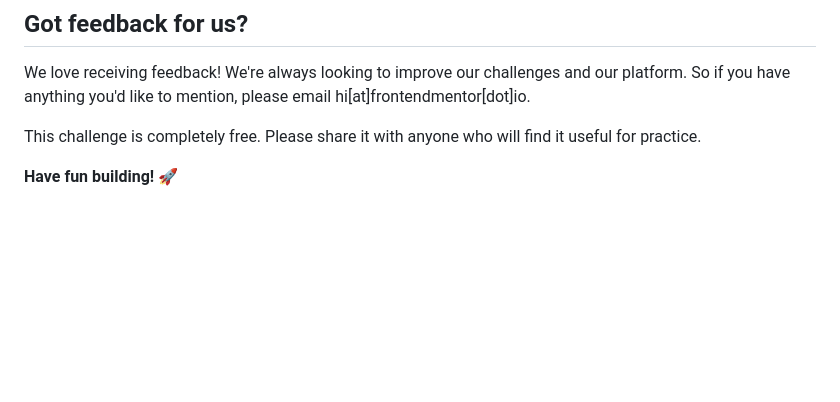
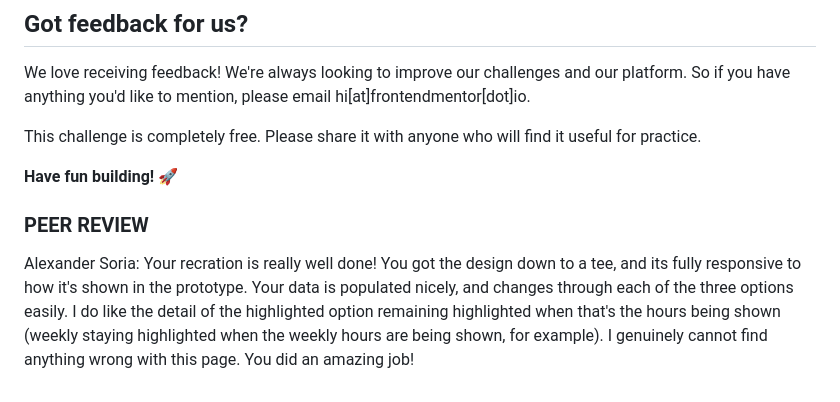
Before and after one commit to davidmonterrosa/MonterrosaDPTimeTracker, a Markdown page: README.md, the part around the change. Drawn GitHub-style; blank space fills up the shorter version.

Commit message:
Alexander Soria - Peer Review

```diff
--- a/README.md
+++ b/README.md
@@ -97,3 +97,8 @@ We love receiving feedback! We're always looking to improve our challenges and o
 This challenge is completely free. Please share it with anyone who will find it useful for practice.
 
 **Have fun building!** 🚀
+
+
+### PEER REVIEW
+
+Alexander Soria: Your recration is really well done! You got the design down to a tee, and its fully responsive to how it's shown in the prototype. Your data is populated nicely, and changes through each of the three options easily. I do like the detail of the highlighted option remaining highlighted when that's the hours being shown (weekly staying highlighted when the weekly hours are being shown, for example). I genuinely cannot find anything wrong with this page. You did an amazing job!
```
